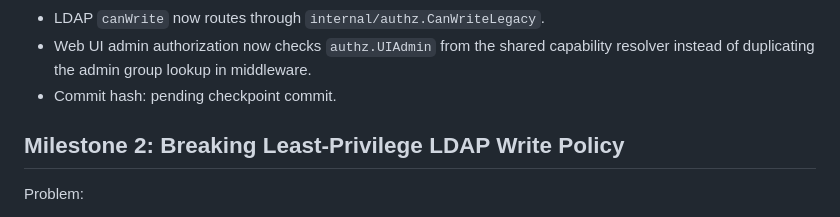
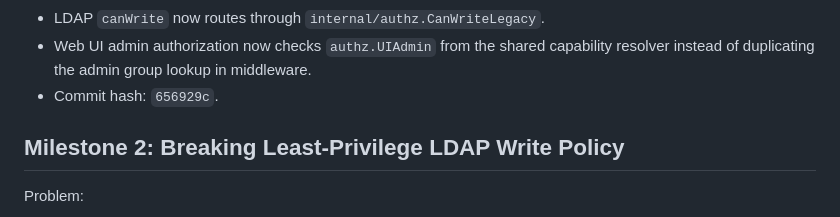
Before and after one commit to smarzola/ldaplite, a Markdown page: docs/WEB_UI_AUTHZ_REDESIGN_GOAL_PROMPT.md, the part around the change. GitHub-like rendering.

Commit message:
docs: record final redesign checkpoint

```diff
--- a/docs/WEB_UI_AUTHZ_REDESIGN_GOAL_PROMPT.md
+++ b/docs/WEB_UI_AUTHZ_REDESIGN_GOAL_PROMPT.md
@@ -433,7 +433,7 @@ Status note, 2026-06-23:
 - Web UI admin authorization now checks `authz.UIAdmin` from the shared
   capability resolver instead of duplicating the admin group lookup in
   middleware.
-- Commit hash: pending checkpoint commit.
+- Commit hash: `656929c`.
 
 ## Milestone 2: Breaking Least-Privilege LDAP Write Policy
 
```
